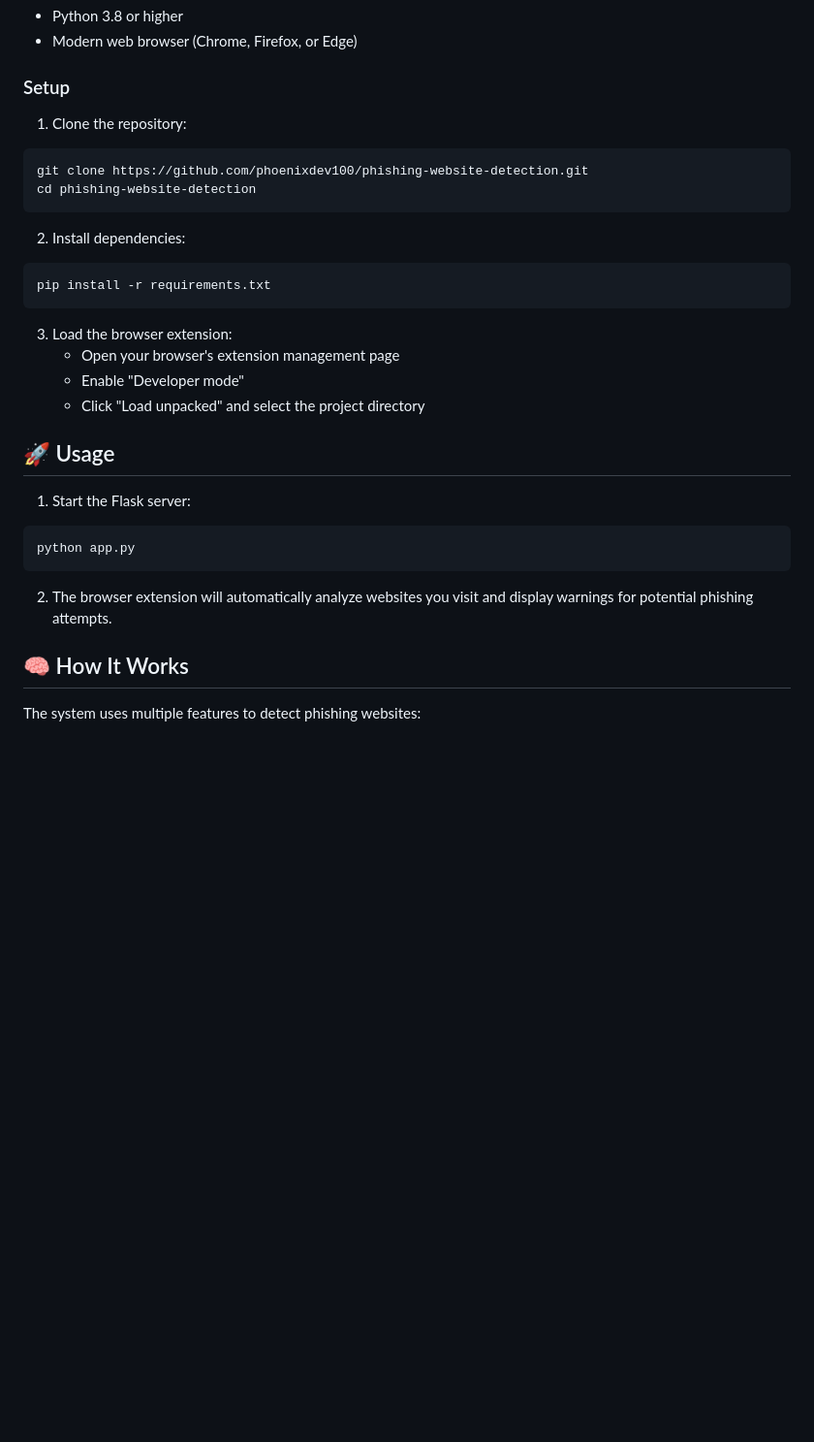
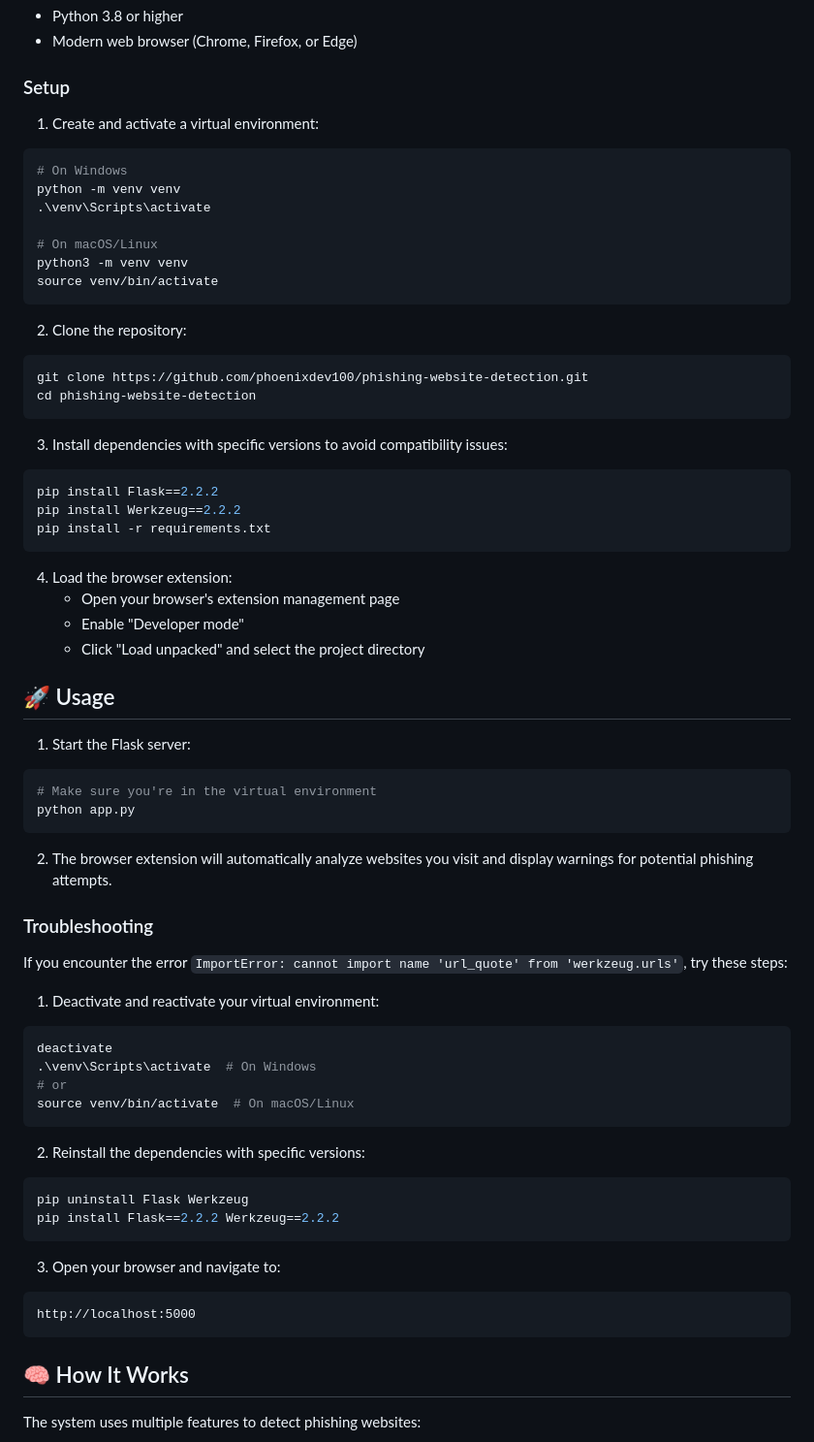
Before and after one commit to phoenixdev100/PhishGuard, a Markdown page: README.md, the part around the change. Shown: that part at 97% size. Rendered like a GitHub page; blank space fills up the shorter version.

````diff
--- a/README.md
+++ b/README.md
@@ -30,18 +30,31 @@ A powerful browser extension and web application that helps protect users from p
 
 ### Setup
 
-1. Clone the repository:
+1. Create and activate a virtual environment:
+```bash
+# On Windows
+python -m venv venv
+.\venv\Scripts\activate
+
+# On macOS/Linux
+python3 -m venv venv
+source venv/bin/activate
+```
+
+2. Clone the repository:
 ```bash
 git clone https://github.com/phoenixdev100/phishing-website-detection.git
 cd phishing-website-detection
 ```
 
-2. Install dependencies:
+3. Install dependencies with specific versions to avoid compatibility issues:
 ```bash
+pip install Flask==2.2.2
+pip install Werkzeug==2.2.2
 pip install -r requirements.txt
 ```
 
-3. Load the browser extension:
+4. Load the browser extension:
    - Open your browser's extension management page
    - Enable "Developer mode"
    - Click "Load unpacked" and select the project directory
@@ -50,10 +63,33 @@ pip install -r requirements.txt
 
 1. Start the Flask server:
 ```bash
+# Make sure you're in the virtual environment
 python app.py
 ```
 
 2. The browser extension will automatically analyze websites you visit and display warnings for potential phishing attempts.
+
+### Troubleshooting
+
+If you encounter the error `ImportError: cannot import name 'url_quote' from 'werkzeug.urls'`, try these steps:
+
+1. Deactivate and reactivate your virtual environment:
+```bash
+deactivate
+.\venv\Scripts\activate  # On Windows
+# or
+source venv/bin/activate  # On macOS/Linux
+```
+
+2. Reinstall the dependencies with specific versions:
+```bash
+pip uninstall Flask Werkzeug
+pip install Flask==2.2.2 Werkzeug==2.2.2
+```
+3. Open your browser and navigate to:
+```
+http://localhost:5000
+```
 
 ## 🧠 How It Works
 
````
